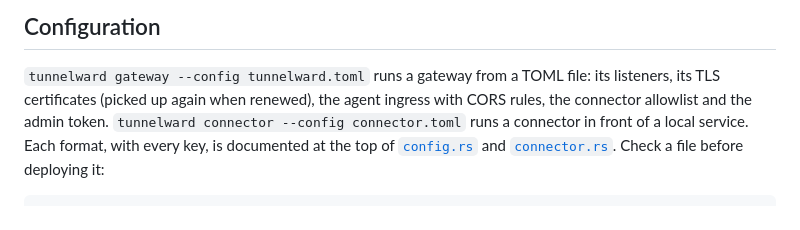
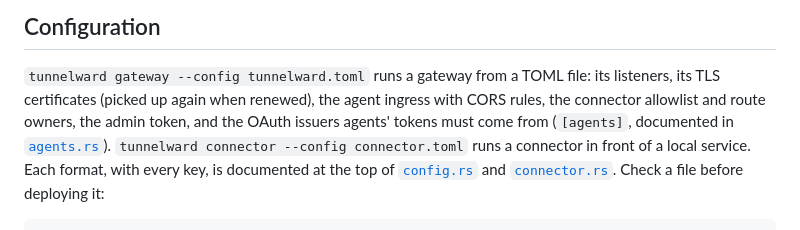
Before and after one commit to sebastienrousseau/tunnelward, a Markdown page: README.md, the part around one of its changes. Drawn GitHub-style.

```diff
--- a/README.md
+++ b/README.md
@@ -185,8 +197,9 @@ The workspace has no Cargo features yet.
 
 `tunnelward gateway --config tunnelward.toml` runs a gateway from a TOML
 file: its listeners, its TLS certificates (picked up again when renewed),
-the agent ingress with CORS rules, the connector allowlist and the admin
-token. `tunnelward connector --config connector.toml` runs a connector
+the agent ingress with CORS rules, the connector allowlist and route
+owners, the admin token, and the OAuth issuers agents' tokens must come
+from (`[agents]`, documented in [`agents.rs`](crates/tw-cli/src/agents.rs)). `tunnelward connector --config connector.toml` runs a connector
 in front of a local service. Each format, with every key, is documented
 at the top of [`config.rs`](crates/tw-cli/src/config.rs) and
 [`connector.rs`](crates/tw-cli/src/connector.rs).
```
Also changed, not shown: other parts of README.md (+23 -11 lines), docs/COMPARISON.md (+5 -3 lines), .github/demo.gif, 4 other files.
